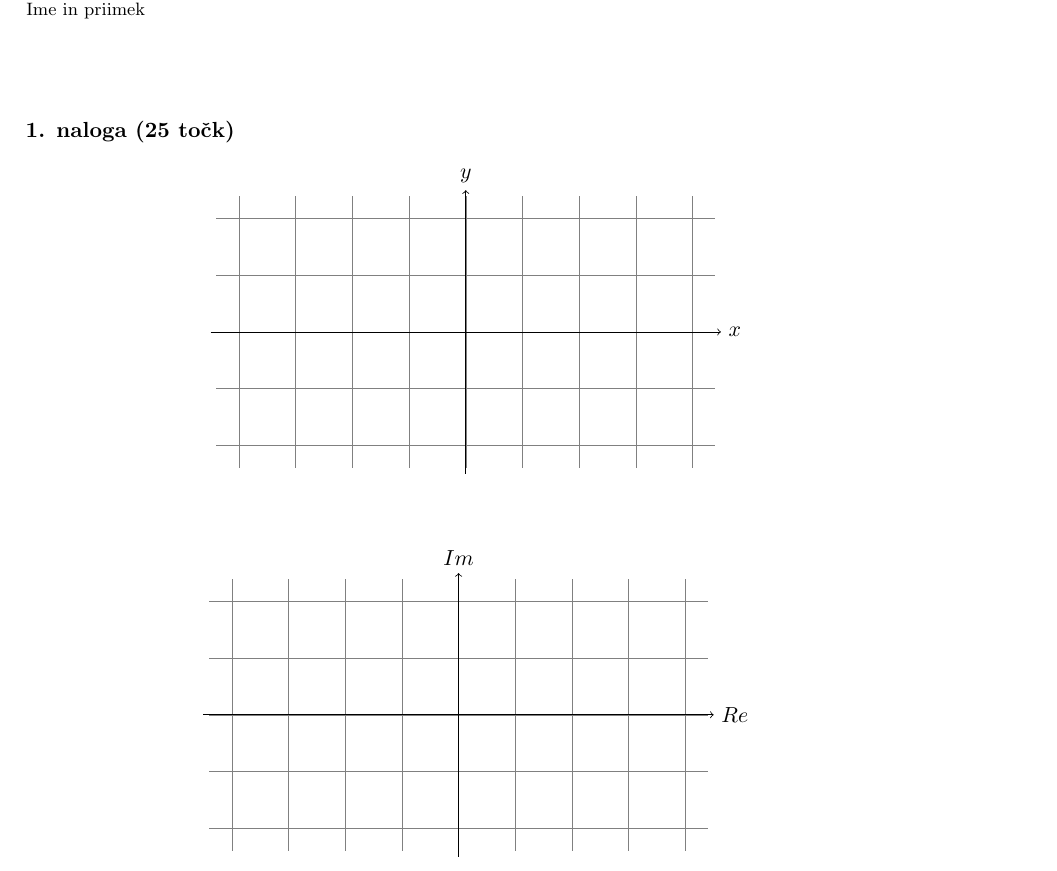
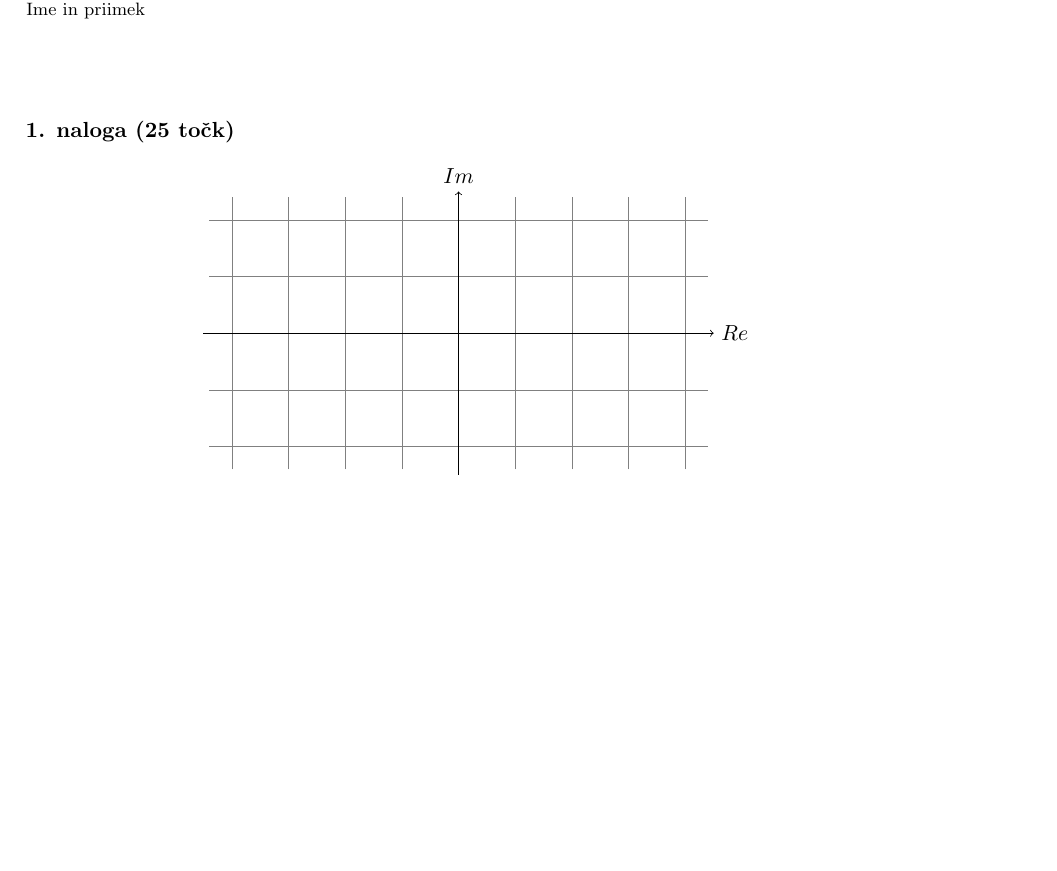
Before and after one commit to borbregant/izpitgimnazija, a LaTeX document (vzorec.tex): part of page 1 of 3, cut so that both start at the same text, the shorter picture padded with empty space. Compiled offline with pdfLaTeX.

Commit message:
arhiv options explained

```diff
--- a/vzorec.tex
+++ b/vzorec.tex
@@ -46,7 +66,7 @@
 
 \naloga[\tocke{25}]
 
-\input{koordinatnisistem}\\
+%\input{koordinatnisistem}\\
 \dodatek{\input{kompleksnaravnina}}
 
 
```
Also changed, not shown: vzorec.tex (20 more changed lines), 1 other file.
